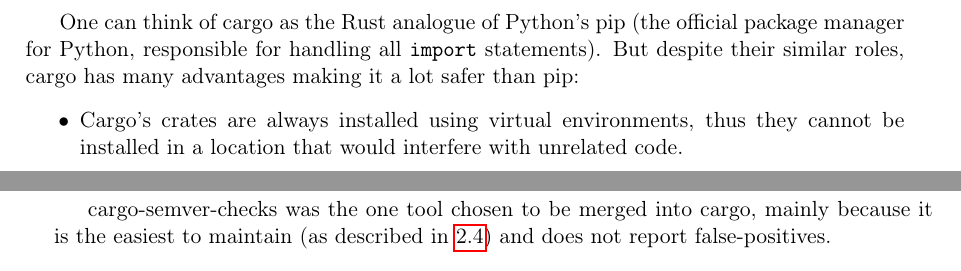
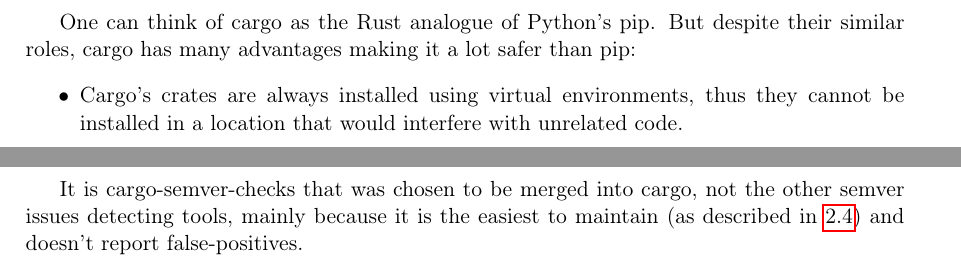
Before and after one commit to tonowak/bachelors-thesis, a LaTeX thesis (thesis-en.tex): two parts of pages 12 and 19 of 43 before the commit and two parts of pages 12 and 20 of 43 after it, joined at a grey line, cut so that both start at the same text. Compiled offline with pdfLaTeX.

Commit message:
remove changes, leave formatting

```diff
--- a/thesis-en.tex
+++ b/thesis-en.tex
@@ -154,8 +154,7 @@
 a searchable list of all the crates available within its registry. Cargo uses the selected registry
 and index to download crates and update dependencies.
 
-One can think of cargo as the Rust analogue of Python's pip (the official package manager for
-Python, responsible for handling all \texttt{import} statements). But despite their similar roles,
+One can think of cargo as the Rust analogue of Python's pip. But despite their similar roles,
 cargo has many advantages making it a lot safer than pip:
 \begin{itemize}
 	\item Cargo's crates are always installed using virtual environments, thus they cannot be
@@ -456,9 +455,9 @@
 the interface \cite{issue_cli_interface} or sometimes even review changes to the code or develop
 new functionalities.
 
-cargo-semver-checks was the one tool chosen to be merged into cargo, mainly because it is the
-easiest to maintain (as described in \ref{r:section_existing_semver_tools}) and does not report
-false-positives.
+It is cargo-semver-checks that was chosen to be merged into cargo, not the other semver issues
+detecting tools, mainly because it is the easiest to maintain (as described in
+\ref{r:section_existing_semver_tools}) and doesn't report false-positives.
 
 \section{Project usage}
 
```
Also changed, not shown: thesis-en.tex (8 more changed lines).
